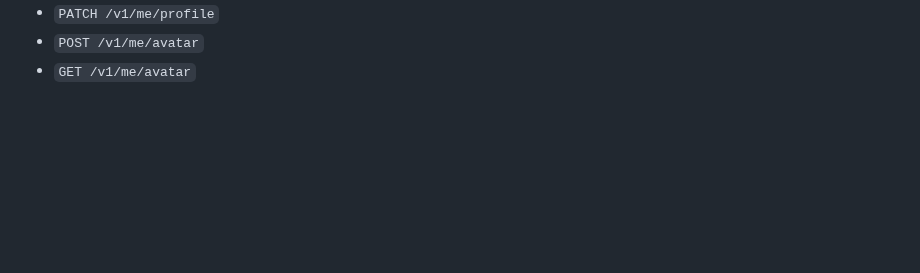
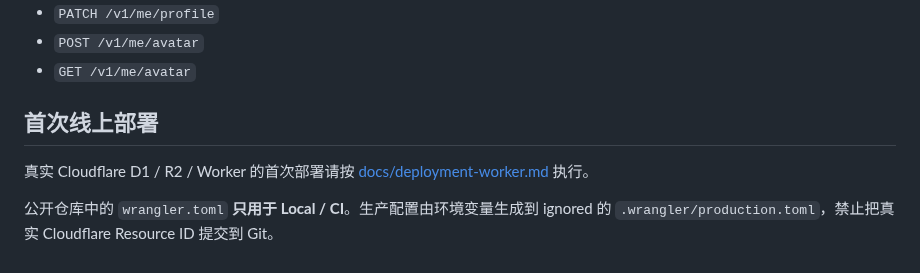
Before and after one commit to huangshirui/yuke, a Markdown page: services/api/README.md, the part around the change. Drawn GitHub-style; blank space fills up the shorter version.

Commit message:
docs(api): link first-deploy runbook

```diff
--- a/services/api/README.md
+++ b/services/api/README.md
@@ -87,3 +87,10 @@ Issue #14 使用以下运行时 binding / secret：
 - `PATCH /v1/me/profile`
 - `POST /v1/me/avatar`
 - `GET /v1/me/avatar`
+
+
+## 首次线上部署
+
+真实 Cloudflare D1 / R2 / Worker 的首次部署请按 [docs/deployment-worker.md](../../docs/deployment-worker.md) 执行。
+
+公开仓库中的 `wrangler.toml` **只用于 Local / CI**。生产配置由环境变量生成到 ignored 的 `.wrangler/production.toml`，禁止把真实 Cloudflare Resource ID 提交到 Git。
```
